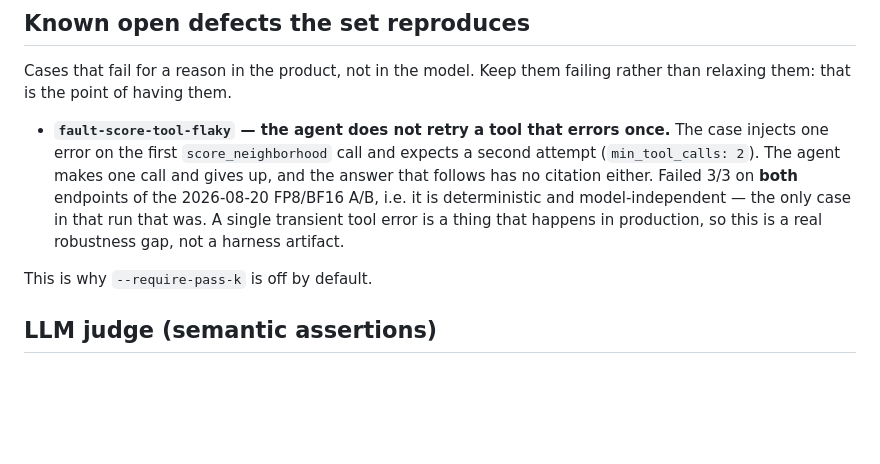
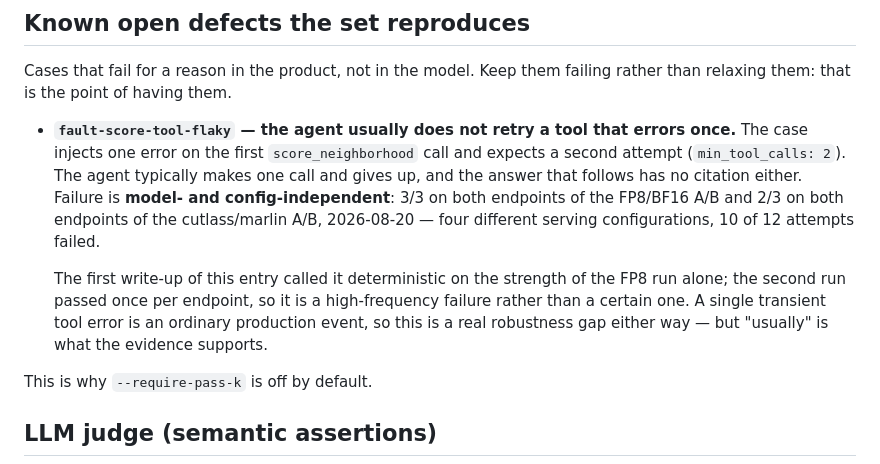
Before and after one commit to Paradox07127/Urban-Dossier, a Markdown page: evals/agent/README.md, the part around the change. Drawn GitHub-style; blank space fills up the shorter version.

```diff
--- a/evals/agent/README.md
+++ b/evals/agent/README.md
@@ -192,14 +192,20 @@ partial numbers are worth reading, just not worth deciding on.
 Cases that fail for a reason in the product, not in the model. Keep them
 failing rather than relaxing them: that is the point of having them.
 
-- **`fault-score-tool-flaky` — the agent does not retry a tool that errors
-  once.** The case injects one error on the first `score_neighborhood` call
-  and expects a second attempt (`min_tool_calls: 2`). The agent makes one
-  call and gives up, and the answer that follows has no citation either.
-  Failed 3/3 on **both** endpoints of the 2026-08-20 FP8/BF16 A/B, i.e. it is
-  deterministic and model-independent — the only case in that run that was.
-  A single transient tool error is a thing that happens in production, so
-  this is a real robustness gap, not a harness artifact.
+- **`fault-score-tool-flaky` — the agent usually does not retry a tool that
+  errors once.** The case injects one error on the first `score_neighborhood`
+  call and expects a second attempt (`min_tool_calls: 2`). The agent
+  typically makes one call and gives up, and the answer that follows has no
+  citation either. Failure is **model- and config-independent**: 3/3 on both
+  endpoints of the FP8/BF16 A/B and 2/3 on both endpoints of the
+  cutlass/marlin A/B, 2026-08-20 — four different serving configurations,
+  10 of 12 attempts failed.
+
+  The first write-up of this entry called it deterministic on the strength of
+  the FP8 run alone; the second run passed once per endpoint, so it is a
+  high-frequency failure rather than a certain one. A single transient tool
+  error is an ordinary production event, so this is a real robustness gap
+  either way — but "usually" is what the evidence supports.
 
 This is why `--require-pass-k` is off by default.
 
```
Also changed, not shown: EXPANSION_PLAN.md (+1 -1 lines), MODEL_CANDIDATES.md (+14 -0 lines).
